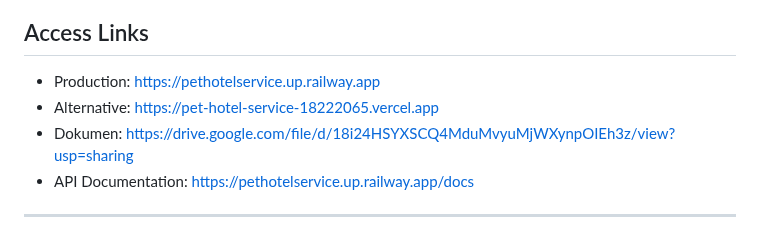
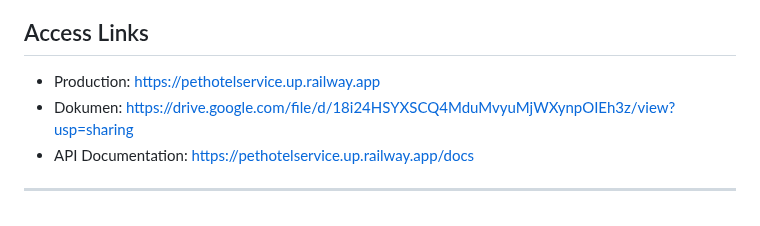
Before and after one commit to naomipricillaa/PetHotelService-18222065, a Markdown page: README.md, the part around the change. Drawn GitHub-style.

```diff
--- a/README.md
+++ b/README.md
@@ -12,7 +12,6 @@ PawMates is a web-based application designed to help pet owners to find the perf
 
 ## Access Links
 - Production: [https://pethotelservice.up.railway.app](https://pethotelservice.up.railway.app)
-- Alternative: [https://pet-hotel-service-18222065.vercel.app](https://pet-hotel-service-18222065.vercel.app)
 - Dokumen: [https://drive.google.com/file/d/18i24HSYXSCQ4MduMvyuMjWXynpOIEh3z/view?usp=sharing](https://drive.google.com/file/d/18i24HSYXSCQ4MduMvyuMjWXynpOIEh3z/view?usp=sharing)
 - API Documentation: [https://pethotelservice.up.railway.app/docs](https://pethotelservice.up.railway.app/docs)
 
```
